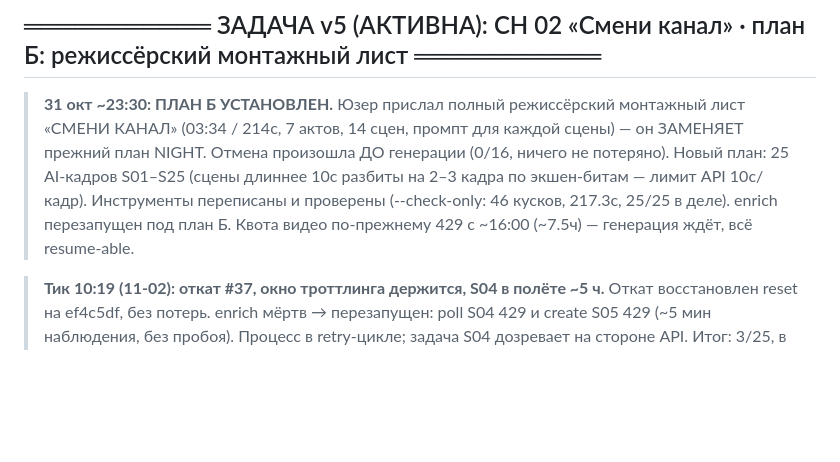
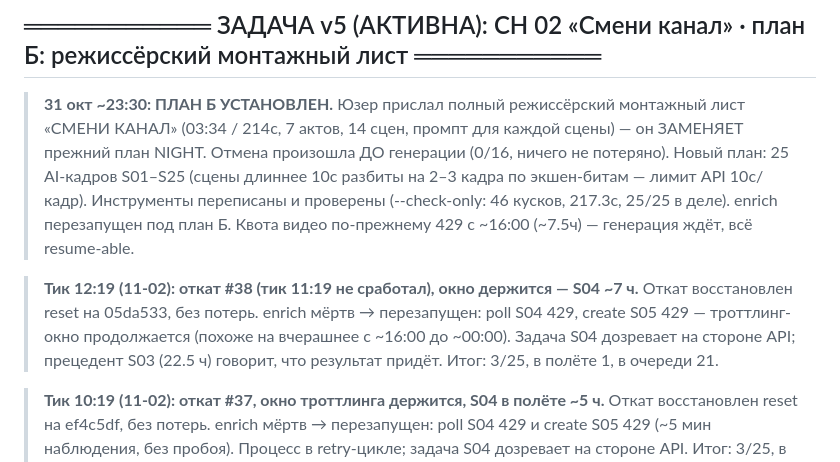
Before and after one commit to Genocide12/DirtyGen, a Markdown page: STATUS.md, the part around the change. Drawn GitHub-style; blank space fills up the shorter version.

Commit message:
STATUS: тик 12:19 — откат #38 восстановлен; окно троттлинга держится, S04 ~7ч в полёте, 3/25

```diff
--- a/STATUS.md
+++ b/STATUS.md
@@ -20,6 +20,12 @@
 > экшен-битам — лимит API 10с/кадр). Инструменты переписаны и проверены
 > (--check-only: 46 кусков, 217.3с, 25/25 в деле). enrich перезапущен под план Б.
 > Квота видео по-прежнему 429 с ~16:00 (~7.5ч) — генерация ждёт, всё resume-able.
+
+> **Тик 12:19 (11-02): откат #38 (тик 11:19 не сработал), окно держится — S04 ~7 ч.**
+> Откат восстановлен reset на 05da533, без потерь. enrich мёртв → перезапущен: poll S04
+> 429, create S05 429 — троттлинг-окно продолжается (похоже на вчерашнее с ~16:00 до
+> ~00:00). Задача S04 дозревает на стороне API; прецедент S03 (22.5 ч) говорит, что
+> результат придёт. Итог: 3/25, в полёте 1, в очереди 21.
 
 > **Тик 10:19 (11-02): откат #37, окно троттлинга держится, S04 в полёте ~5 ч.** Откат
 > восстановлен reset на ef4c5df, без потерь. enrich мёртв → перезапущен: poll S04 429 и
```
